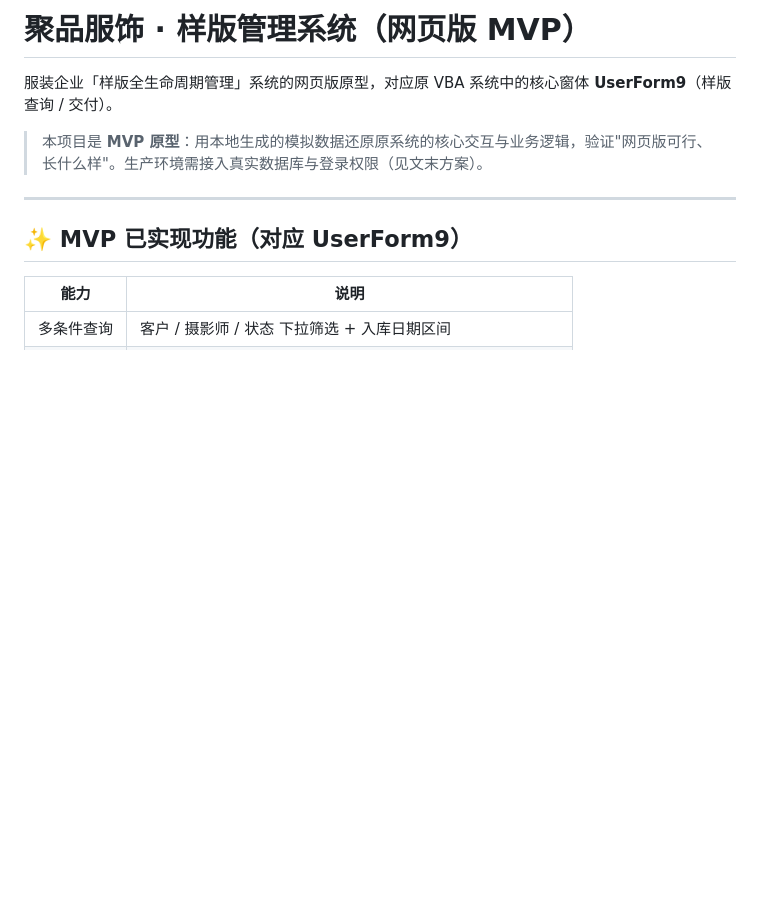
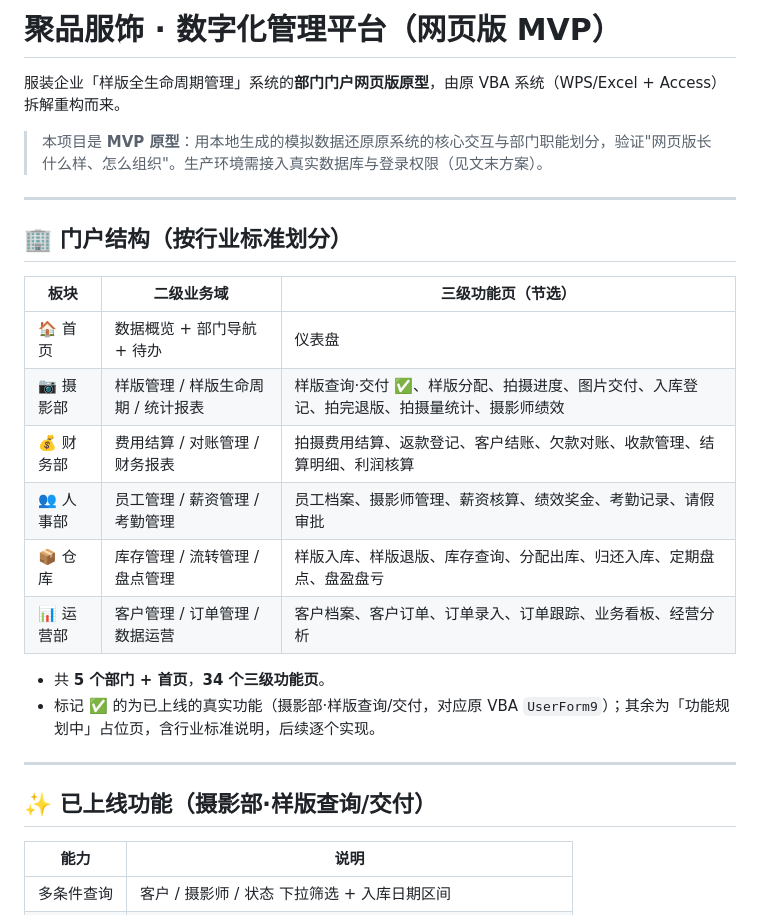
Before and after one commit to 18651981998/jupin-web-mvp, a Markdown page: README.md, the part around one of its changes. GitHub-like rendering; blank space fills up the shorter version.

```diff
--- a/README.md
+++ b/README.md
@@ -1,12 +1,28 @@
-# 聚品服饰 · 样版管理系统（网页版 MVP）
+# 聚品服饰 · 数字化管理平台（网页版 MVP）
 
-服装企业「样版全生命周期管理」系统的网页版原型，对应原 VBA 系统中的核心窗体 **UserForm9**（样版查询 / 交付）。
+服装企业「样版全生命周期管理」系统的**部门门户网页版原型**，由原 VBA 系统（WPS/Excel + Access）拆解重构而来。
 
-> 本项目是 **MVP 原型**：用本地生成的模拟数据还原原系统的核心交互与业务逻辑，验证"网页版可行、长什么样"。生产环境需接入真实数据库与登录权限（见文末方案）。
+> 本项目是 **MVP 原型**：用本地生成的模拟数据还原原系统的核心交互与部门职能划分，验证"网页版长什么样、怎么组织"。生产环境需接入真实数据库与登录权限（见文末方案）。
 
 ---
 
-## ✨ MVP 已实现功能（对应 UserForm9）
+## 🏢 门户结构（按行业标准划分）
+
+| 板块 | 二级业务域 | 三级功能页（节选） |
+|------|-----------|-------------------|
+| 🏠 首页 | 数据概览 + 部门导航 + 待办 | 仪表盘 |
+| 📷 摄影部 | 样版管理 / 样版生命周期 / 统计报表 | 样版查询·交付 ✅、样版分配、拍摄进度、图片交付、入库登记、拍完退版、拍摄量统计、摄影师绩效 |
+| 💰 财务部 | 费用结算 / 对账管理 / 财务报表 | 拍摄费用结算、返款登记、客户结账、欠款对账、收款管理、结算明细、利润核算 |
+| 👥 人事部 | 员工管理 / 薪资管理 / 考勤管理 | 员工档案、摄影师管理、薪资核算、绩效奖金、考勤记录、请假审批 |
+| 📦 仓库 | 库存管理 / 流转管理 / 盘点管理 | 样版入库、样版退版、库存查询、分配出库、归还入库、定期盘点、盘盈盘亏 |
+| 📊 运营部 | 客户管理 / 订单管理 / 数据运营 | 客户档案、客户订单、订单录入、订单跟踪、业务看板、经营分析 |
+
+- 共 **5 个部门 + 首页**，**34 个三级功能页**。
+- 标记 ✅ 的为已上线的真实功能（摄影部·样版查询/交付，对应原 VBA `UserForm9`）；其余为「功能规划中」占位页，含行业标准说明，后续逐个实现。
+
+---
+
+## ✨ 已上线功能（摄影部·样版查询/交付）
 
 | 能力 | 说明 |
 |------|------|
```
Also changed, not shown: other parts of README.md (+17 -28 lines).
